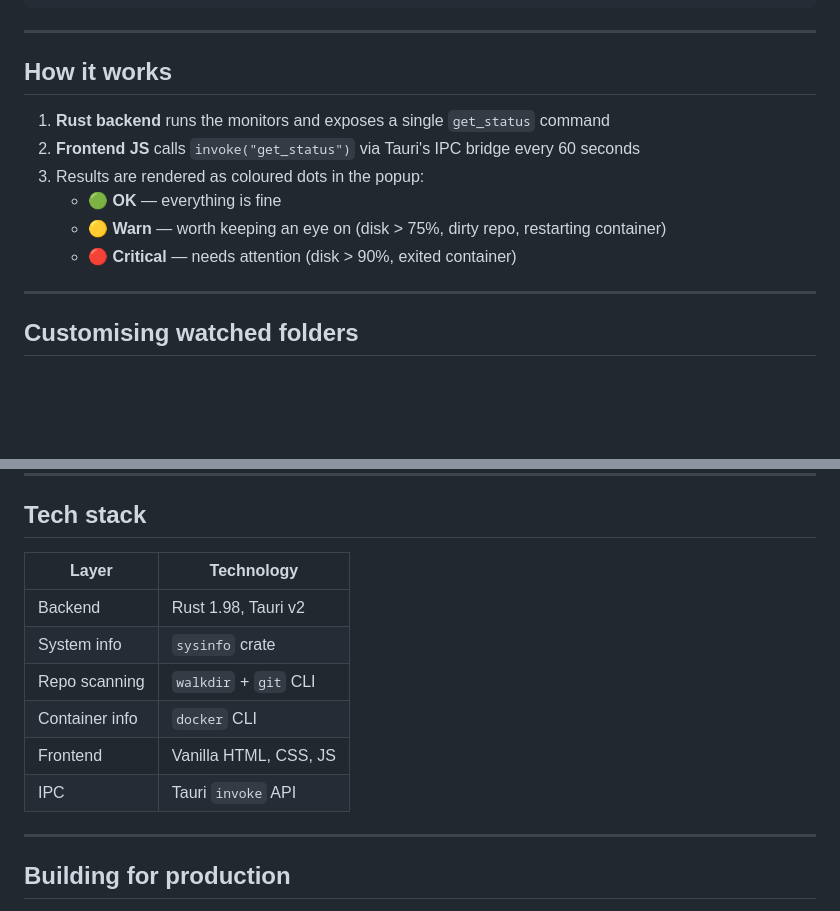
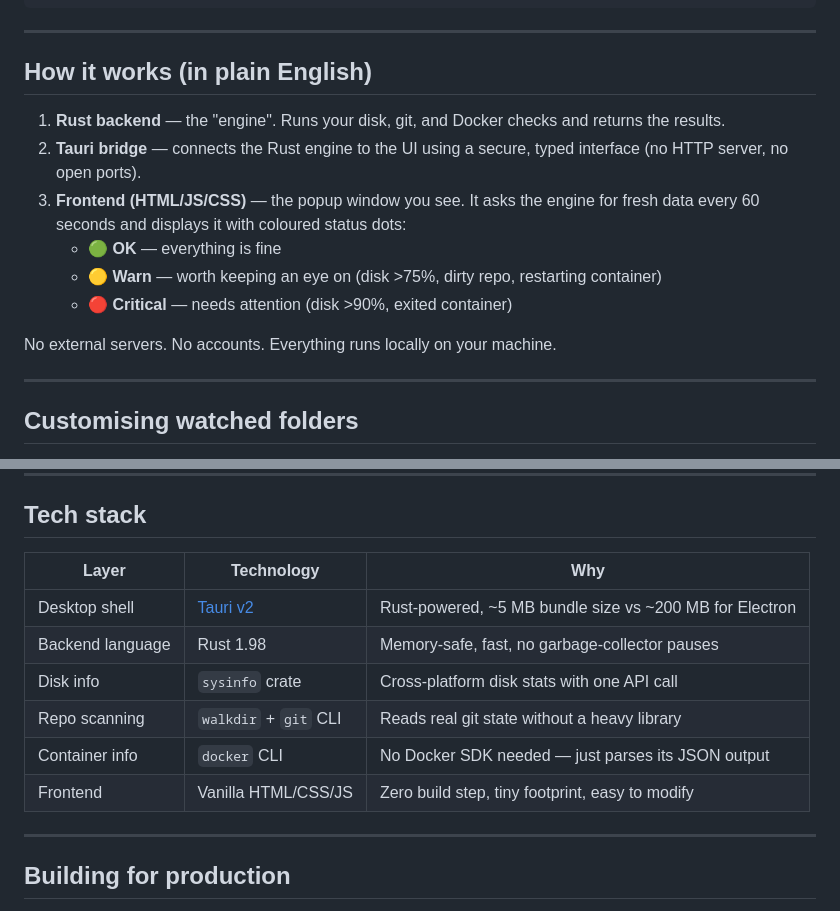
Before and after one commit to chaitanyabhujbal912006-afk/devbar, a Markdown page: README.md, 2 parts joined by grey strips. Drawn GitHub-style; blank space fills up the shorter version.

```diff
--- a/README.md
+++ b/README.md
@@ -81,14 +95,16 @@ devbar/
 
 ---
 
-## How it works
+## How it works (in plain English)
 
-1. **Rust backend** runs the monitors and exposes a single `get_status` command
-2. **Frontend JS** calls `invoke("get_status")` via Tauri's IPC bridge every 60 seconds
-3. Results are rendered as coloured dots in the popup:
+1. **Rust backend** — the "engine". Runs your disk, git, and Docker checks and returns the results.
+2. **Tauri bridge** — connects the Rust engine to the UI using a secure, typed interface (no HTTP server, no open ports).
+3. **Frontend (HTML/JS/CSS)** — the popup window you see. It asks the engine for fresh data every 60 seconds and displays it with coloured status dots:
    - 🟢 **OK** — everything is fine
-   - 🟡 **Warn** — worth keeping an eye on (disk > 75%, dirty repo, restarting container)
-   - 🔴 **Critical** — needs attention (disk > 90%, exited container)
+   - 🟡 **Warn** — worth keeping an eye on (disk >75%, dirty repo, restarting container)
+   - 🔴 **Critical** — needs attention (disk >90%, exited container)
+
+No external servers. No accounts. Everything runs locally on your machine.
 
 ---
 
@@ -108,14 +124,14 @@ watch_dirs: Mutex::new(vec![
 
 ## Tech stack
 
-| Layer | Technology |
-|-------|-----------|
-| Backend | Rust 1.98, Tauri v2 |
-| System info | `sysinfo` crate |
-| Repo scanning | `walkdir` + `git` CLI |
-| Container info | `docker` CLI |
-| Frontend | Vanilla HTML, CSS, JS |
-| IPC | Tauri `invoke` API |
+| Layer | Technology | Why |
+|-------|-----------|-----|
+| Desktop shell | [Tauri v2](https://tauri.app) | Rust-powered, ~5 MB bundle size vs ~200 MB for Electron |
+| Backend language | Rust 1.98 | Memory-safe, fast, no garbage-collector pauses |
+| Disk info | `sysinfo` crate | Cross-platform disk stats with one API call |
+| Repo scanning | `walkdir` + `git` CLI | Reads real git state without a heavy library |
+| Container info | `docker` CLI | No Docker SDK needed — just parses its JSON output |
+| Frontend | Vanilla HTML/CSS/JS | Zero build step, tiny footprint, easy to modify |
 
 ---
 
```
Also changed, not shown: other parts of README.md (+33 -19 lines).
